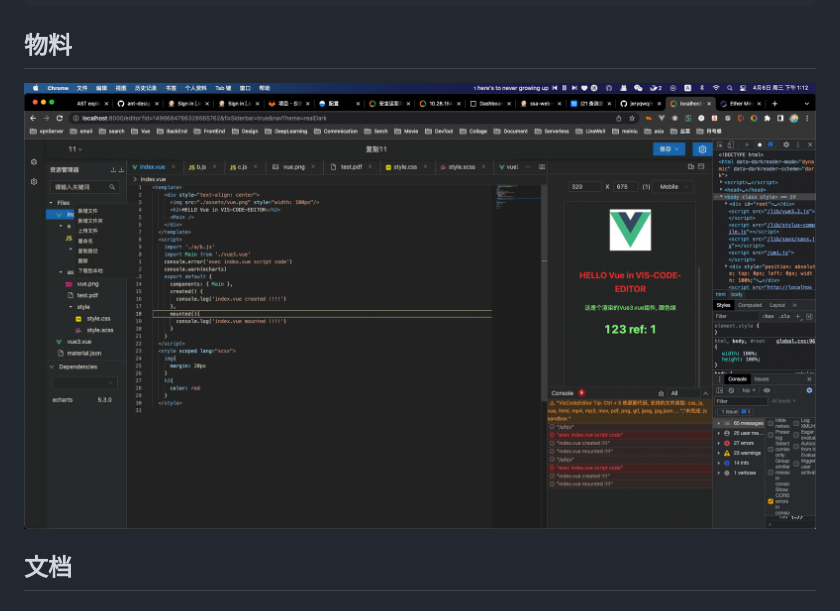
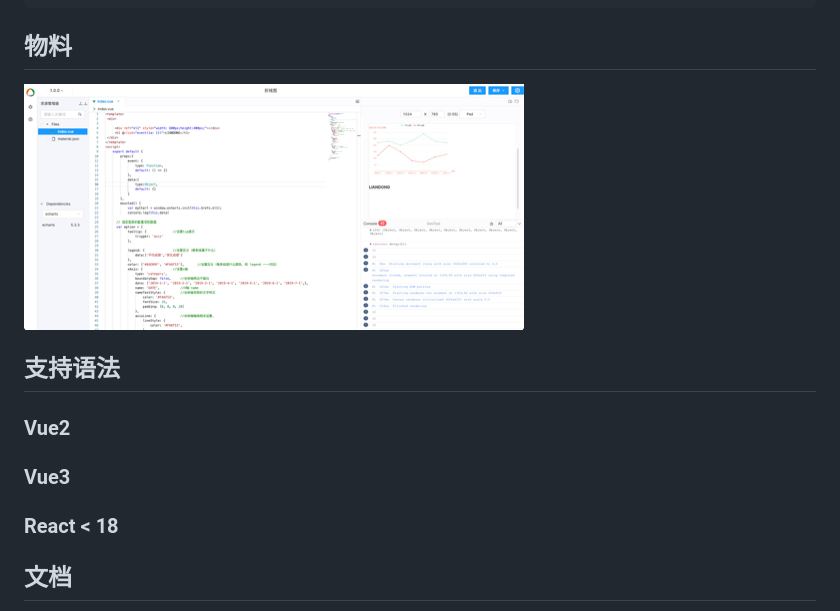
Before and after one commit to jeryqwq/materialPlatform, a Markdown page: README.md, the part around the change. GitHub-like rendering; pictures changed too: demo.jpg (deleted), demo.png (added).

````diff
--- a/README.md
+++ b/README.md
@@ -14,7 +14,14 @@ Start the dev server,
 $ yarn start
 ```
 ## 物料
-<img src="./demo.jpg">
+<img src="./demo.png">
+
+## 支持语法
+### Vue2
+
+### Vue3
+
+### React < 18
 
 ## 文档
 接口文档： https://asiainfo-sec.feishu.cn/docs/doccnh5OOnTbG68JJ5S9WLrnobc
````
